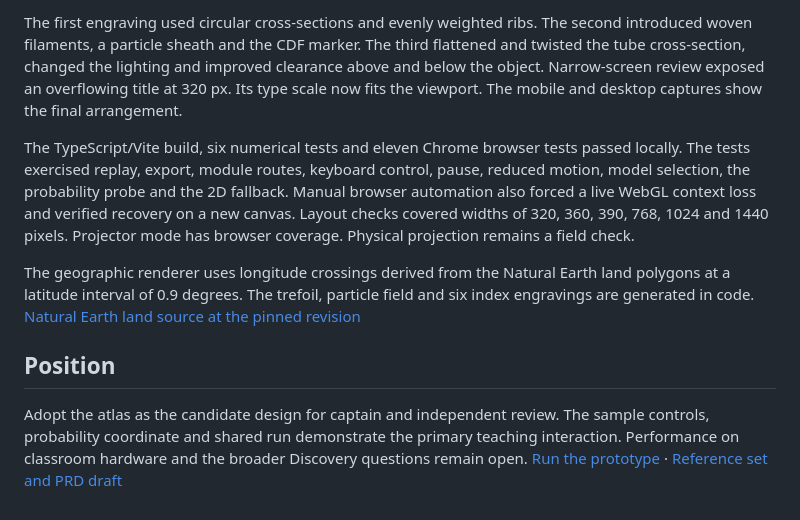
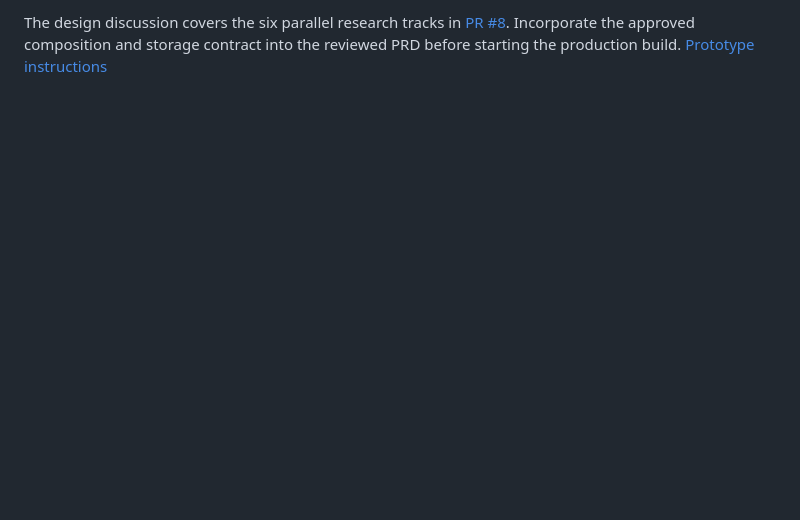
Before and after one commit to punyzxc/matstat-lab, a Markdown page: docs/research/visual-foundation.md, the part around one of its changes. GitHub-like rendering; blank space fills up the shorter version.

```diff
--- a/docs/research/visual-foundation.md
+++ b/docs/research/visual-foundation.md
@@ -22,10 +24,2 @@ The session record draws its trace, 34-bin ASCII histogram and sample statistics
 
-The first engraving used circular cross-sections and evenly weighted ribs. The second introduced woven filaments, a particle sheath and the CDF marker. The third flattened and twisted the tube cross-section, changed the lighting and improved clearance above and below the object. Narrow-screen review exposed an overflowing title at 320 px. Its type scale now fits the viewport. The mobile and desktop captures show the final arrangement.
-
-The TypeScript/Vite build, six numerical tests and eleven Chrome browser tests passed locally. The tests exercised replay, export, module routes, keyboard control, pause, reduced motion, model selection, the probability probe and the 2D fallback. Manual browser automation also forced a live WebGL context loss and verified recovery on a new canvas. Layout checks covered widths of 320, 360, 390, 768, 1024 and 1440 pixels. Projector mode has browser coverage. Physical projection remains a field check.
-
-The geographic renderer uses longitude crossings derived from the Natural Earth land polygons at a latitude interval of 0.9 degrees. The trefoil, particle field and six index engravings are generated in code. [Natural Earth land source at the pinned revision](https://github.com/nvkelso/natural-earth-vector/blob/ca96624a56bd078437bca8184e78163e5039ad19/geojson/ne_110m_land.geojson)
-
-## Position
-
-Adopt the atlas as the candidate design for captain and independent review. The sample controls, probability coordinate and shared run demonstrate the primary teaching interaction. Performance on classroom hardware and the broader Discovery questions remain open. [Run the prototype](../../spikes/visual-foundation/README.md) · [Reference set and PRD draft](https://github.com/punyzxc/matstat-lab/pull/8)
+The design discussion covers the six parallel research tracks in [PR #8](https://github.com/punyzxc/matstat-lab/pull/8). Incorporate the approved composition and storage contract into the reviewed PRD before starting the production build. [Prototype instructions](../../spikes/visual-foundation/README.md)
```
Also changed, not shown: other parts of docs/research/visual-foundation.md (+14 -12 lines), spikes/visual-foundation/README.md (+7 -5 lines), docs/research/assets/orbital-laboratory-desktop.png (added), docs/research/assets/orbital-laboratory-mobile.png (added), 14 other files.
